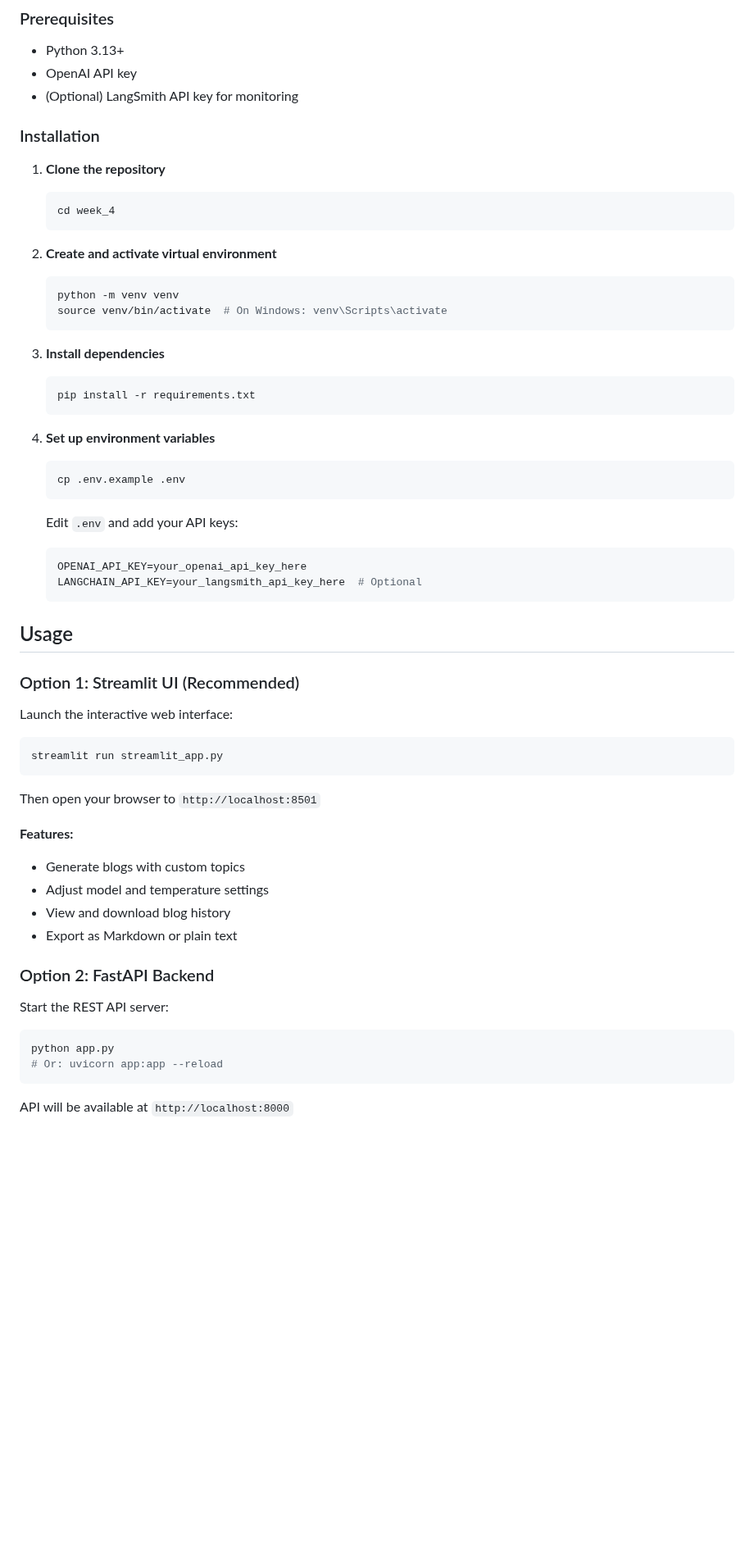
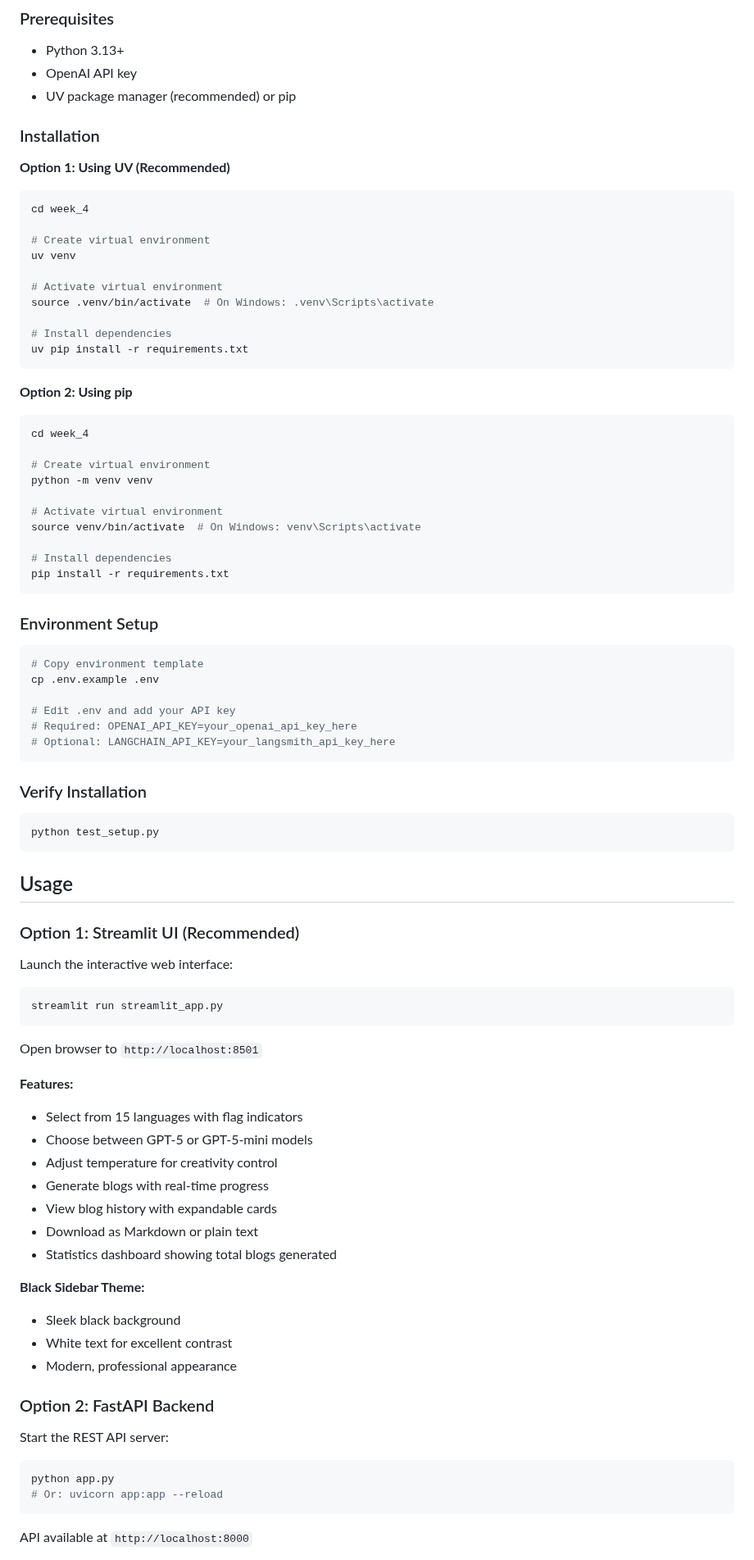
Before and after one commit to adeelehsan/genai_bootcamp, a Markdown page: week_4/README.md, the part around one of its changes. Shown at 82% size. Rendered like a GitHub page; blank space fills up the shorter version.

````diff
--- a/week_4/README.md
+++ b/week_4/README.md
@@ -61,35 +64,56 @@ week_4/
 
 - Python 3.13+
 - OpenAI API key
-- (Optional) LangSmith API key for monitoring
+- UV package manager (recommended) or pip
 
 ### Installation
 
-1. **Clone the repository**
-   ```bash
-   cd week_4
-   ```
+**Option 1: Using UV (Recommended)**
 
-2. **Create and activate virtual environment**
-   ```bash
-   python -m venv venv
-   source venv/bin/activate  # On Windows: venv\Scripts\activate
-   ```
+```bash
+cd week_4
 
-3. **Install dependencies**
-   ```bash
-   pip install -r requirements.txt
-   ```
+# Create virtual environment
+uv venv
 
-4. **Set up environment variables**
-   ```bash
-   cp .env.example .env
-   ```
-   Edit `.env` and add your API keys:
-   ```env
-   OPENAI_API_KEY=your_openai_api_key_here
-   LANGCHAIN_API_KEY=your_langsmith_api_key_here  # Optional
-   ```
+# Activate virtual environment
+source .venv/bin/activate  # On Windows: .venv\Scripts\activate
+
+# Install dependencies
+uv pip install -r requirements.txt
+```
+
+**Option 2: Using pip**
+
+```bash
+cd week_4
+
+# Create virtual environment
+python -m venv venv
+
+# Activate virtual environment
+source venv/bin/activate  # On Windows: venv\Scripts\activate
+
+# Install dependencies
+pip install -r requirements.txt
+```
+
+### Environment Setup
+
+```bash
+# Copy environment template
+cp .env.example .env
+
+# Edit .env and add your API key
+# Required: OPENAI_API_KEY=your_openai_api_key_here
+# Optional: LANGCHAIN_API_KEY=your_langsmith_api_key_here
+```
+
+### Verify Installation
+
+```bash
+python test_setup.py
+```
 
 ## Usage
 
@@ -101,13 +125,21 @@ Launch the interactive web interface:
 streamlit run streamlit_app.py
 ```
 
-Then open your browser to `http://localhost:8501`
+Open browser to `http://localhost:8501`
 
 **Features:**
-- Generate blogs with custom topics
-- Adjust model and temperature settings
-- View and download blog history
-- Export as Markdown or plain text
+- Select from 15 languages with flag indicators
+- Choose between GPT-5 or GPT-5-mini models
+- Adjust temperature for creativity control
+- Generate blogs with real-time progress
+- View blog history with expandable cards
+- Download as Markdown or plain text
+- Statistics dashboard showing total blogs generated
+
+**Black Sidebar Theme:**
+- Sleek black background
+- White text for excellent contrast
+- Modern, professional appearance
 
 ### Option 2: FastAPI Backend
 
@@ -118,5 +150,5 @@ python app.py
 # Or: uvicorn app:app --reload
 ```
 
-API will be available at `http://localhost:8000`
+API available at `http://localhost:8000`
 
````
Also changed, not shown: other parts of week_4/README.md (+147 -37 lines).
